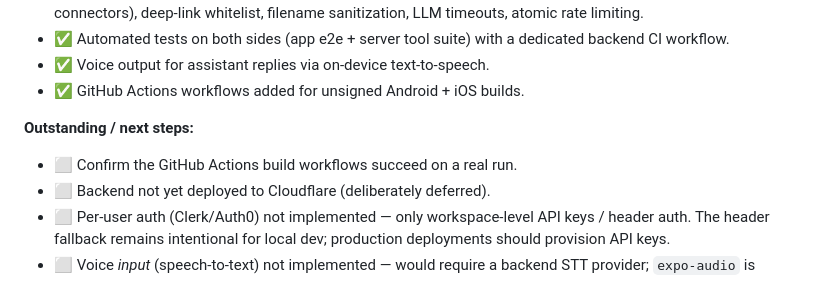
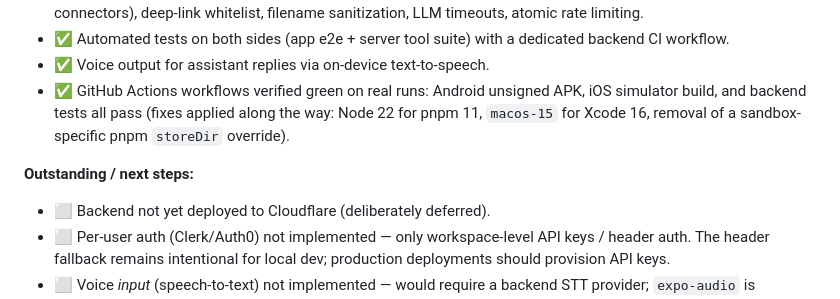
Before and after one commit to jvrboy/nova-chat, a Markdown page: README.md, the part around the change. Rendered like a GitHub page.

Commit message:
Docs: mark CI build workflows as verified green
Co-authored-by: kiloconnect[bot] <240665456+kiloconnect[bot]@users.noreply.github.com>

```diff
--- a/README.md
+++ b/README.md
@@ -157,10 +157,12 @@ Gradle plugin resolution — see `UNSIGNED_BUILD_REPORT.md`):
 - ✅ Automated tests on both sides (app e2e + server tool suite) with a
   dedicated backend CI workflow.
 - ✅ Voice output for assistant replies via on-device text-to-speech.
-- ✅ GitHub Actions workflows added for unsigned Android + iOS builds.
+- ✅ GitHub Actions workflows verified green on real runs: Android unsigned
+  APK, iOS simulator build, and backend tests all pass (fixes applied along
+  the way: Node 22 for pnpm 11, `macos-15` for Xcode 16, removal of a
+  sandbox-specific pnpm `storeDir` override).
 
 **Outstanding / next steps:**
-- ⬜ Confirm the GitHub Actions build workflows succeed on a real run.
 - ⬜ Backend not yet deployed to Cloudflare (deliberately deferred).
 - ⬜ Per-user auth (Clerk/Auth0) not implemented — only workspace-level API
   keys / header auth. The header fallback remains intentional for local dev;
```
